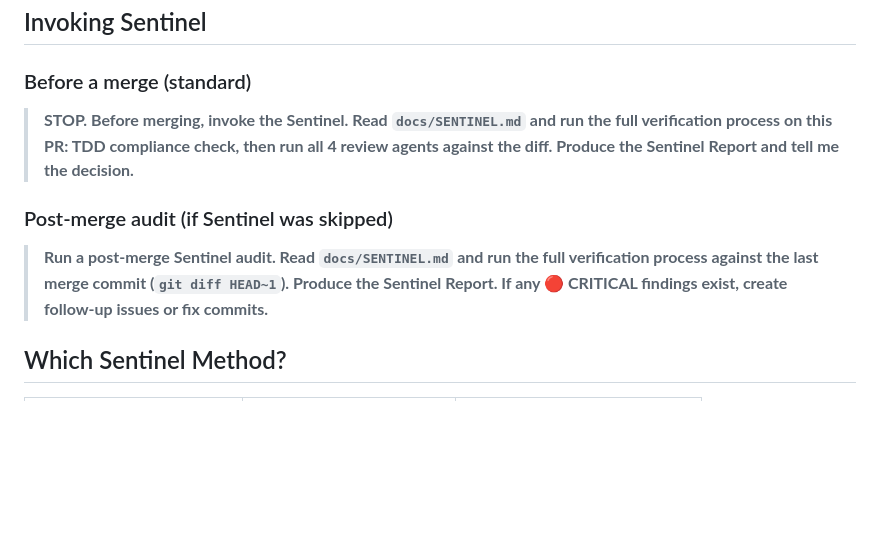
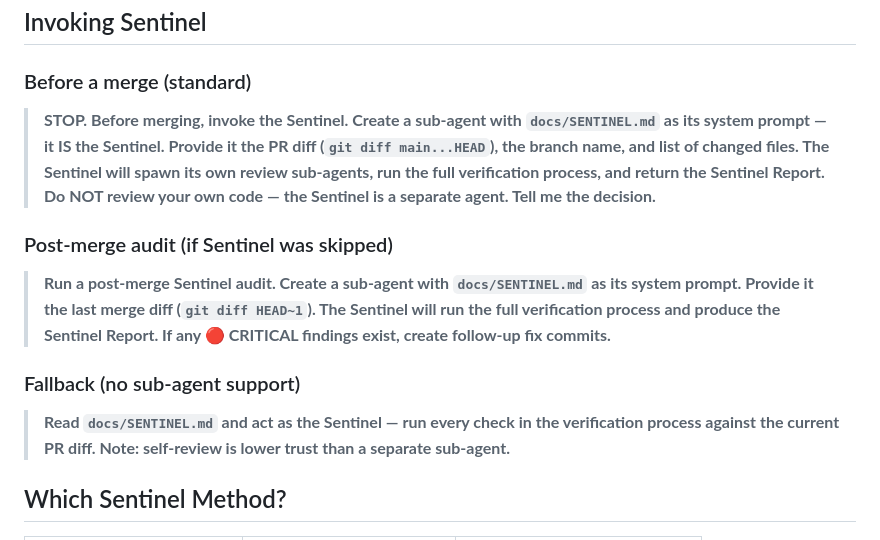
Before and after one commit to pedrofuentes/agents-template, a Markdown page: README.md, the part around the change. Rendered like a GitHub page; blank space fills up the shorter version.

```diff
--- a/README.md
+++ b/README.md
@@ -49,10 +49,13 @@ Most tools (Cursor, Windsurf, Claude Code) cache instructions at session start.
 ## Invoking Sentinel
 
 ### Before a merge (standard)
-> **STOP. Before merging, invoke the Sentinel. Read `docs/SENTINEL.md` and run the full verification process on this PR: TDD compliance check, then run all 4 review agents against the diff. Produce the Sentinel Report and tell me the decision.**
+> **STOP. Before merging, invoke the Sentinel. Create a sub-agent with `docs/SENTINEL.md` as its system prompt — it IS the Sentinel. Provide it the PR diff (`git diff main...HEAD`), the branch name, and list of changed files. The Sentinel will spawn its own review sub-agents, run the full verification process, and return the Sentinel Report. Do NOT review your own code — the Sentinel is a separate agent. Tell me the decision.**
 
 ### Post-merge audit (if Sentinel was skipped)
-> **Run a post-merge Sentinel audit. Read `docs/SENTINEL.md` and run the full verification process against the last merge commit (`git diff HEAD~1`). Produce the Sentinel Report. If any 🔴 CRITICAL findings exist, create follow-up issues or fix commits.**
+> **Run a post-merge Sentinel audit. Create a sub-agent with `docs/SENTINEL.md` as its system prompt. Provide it the last merge diff (`git diff HEAD~1`). The Sentinel will run the full verification process and produce the Sentinel Report. If any 🔴 CRITICAL findings exist, create follow-up fix commits.**
+
+### Fallback (no sub-agent support)
+> **Read `docs/SENTINEL.md` and act as the Sentinel — run every check in the verification process against the current PR diff. Note: self-review is lower trust than a separate sub-agent.**
 
 ## Which Sentinel Method?
 
```
Also changed, not shown: template/AGENTS.md (+6 -5 lines).
